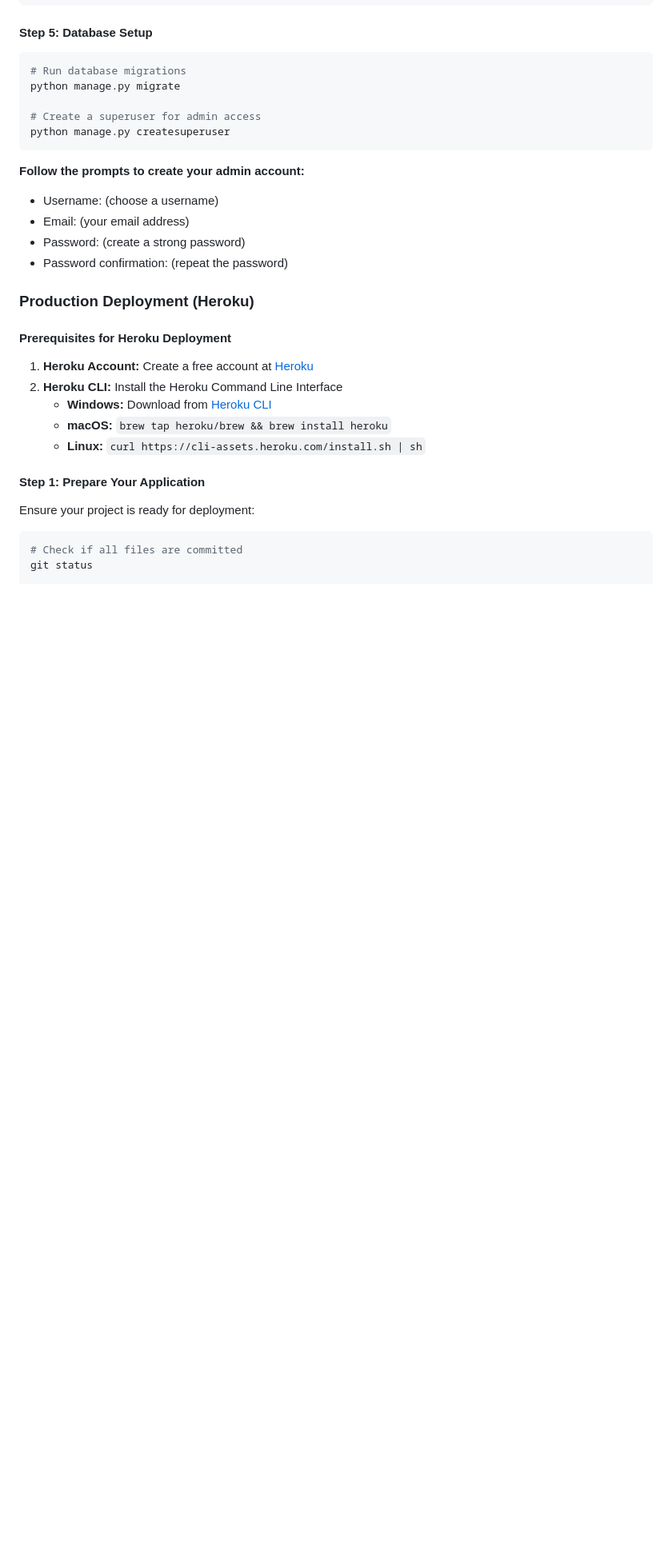
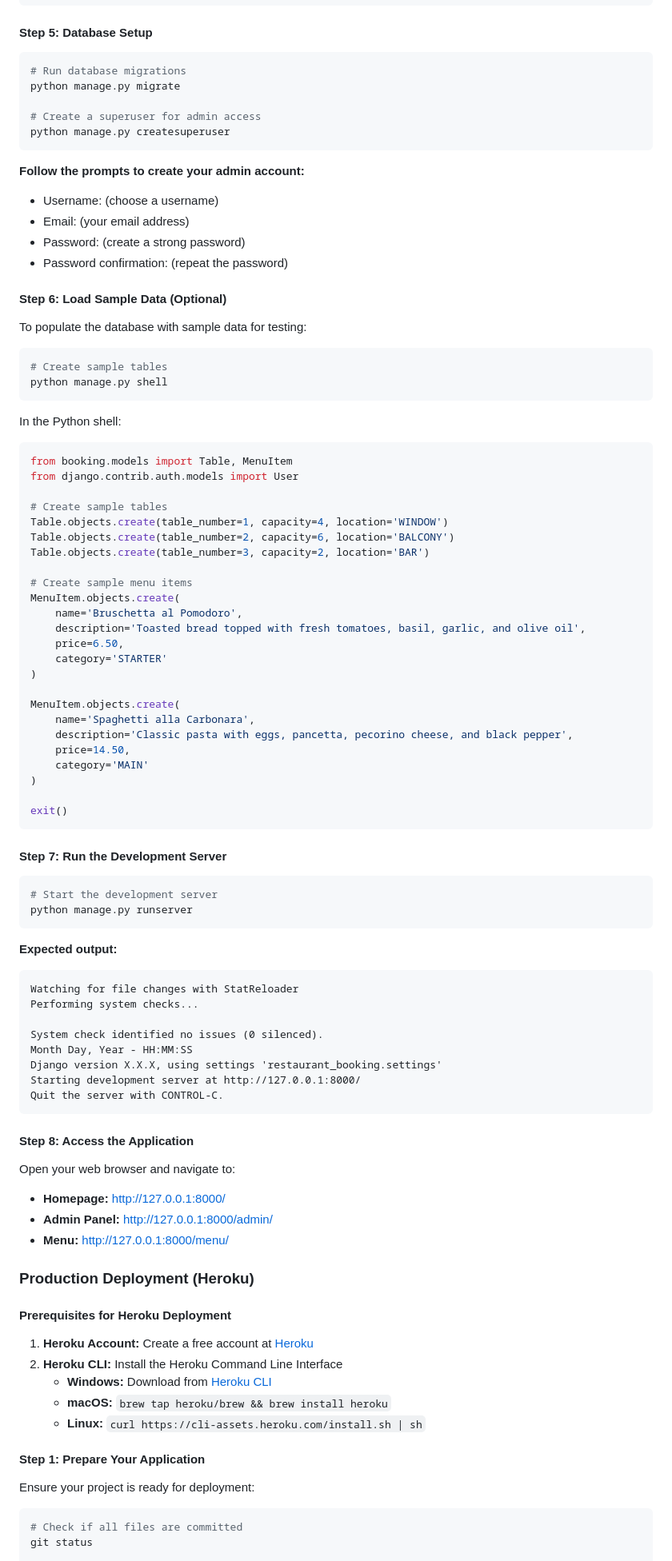
Before and after one commit to nvanderwalt/restaurant-booking, a Markdown page: README.md, the part around the change. Shown at 80% size. Drawn GitHub-style; blank space fills up the shorter version.

Commit message:
Add sample data loading instructions for testing

````diff
--- a/README.md
+++ b/README.md
@@ -671,6 +671,69 @@ python manage.py createsuperuser
 - Password: (create a strong password)
 - Password confirmation: (repeat the password)
 
+#### **Step 6: Load Sample Data (Optional)**
+
+To populate the database with sample data for testing:
+
+```bash
+# Create sample tables
+python manage.py shell
+```
+
+In the Python shell:
+```python
+from booking.models import Table, MenuItem
+from django.contrib.auth.models import User
+
+# Create sample tables
+Table.objects.create(table_number=1, capacity=4, location='WINDOW')
+Table.objects.create(table_number=2, capacity=6, location='BALCONY')
+Table.objects.create(table_number=3, capacity=2, location='BAR')
+
+# Create sample menu items
+MenuItem.objects.create(
+    name='Bruschetta al Pomodoro',
+    description='Toasted bread topped with fresh tomatoes, basil, garlic, and olive oil',
+    price=6.50,
+    category='STARTER'
+)
+
+MenuItem.objects.create(
+    name='Spaghetti alla Carbonara',
+    description='Classic pasta with eggs, pancetta, pecorino cheese, and black pepper',
+    price=14.50,
+    category='MAIN'
+)
+
+exit()
+```
+
+#### **Step 7: Run the Development Server**
+
+```bash
+# Start the development server
+python manage.py runserver
+```
+
+**Expected output:**
+```
+Watching for file changes with StatReloader
+Performing system checks...
+
+System check identified no issues (0 silenced).
+Month Day, Year - HH:MM:SS
+Django version X.X.X, using settings 'restaurant_booking.settings'
+Starting development server at http://127.0.0.1:8000/
+Quit the server with CONTROL-C.
+```
+
+#### **Step 8: Access the Application**
+
+Open your web browser and navigate to:
+- **Homepage:** http://127.0.0.1:8000/
+- **Admin Panel:** http://127.0.0.1:8000/admin/
+- **Menu:** http://127.0.0.1:8000/menu/
+
 ### Production Deployment (Heroku)
 
 #### **Prerequisites for Heroku Deployment**
````
